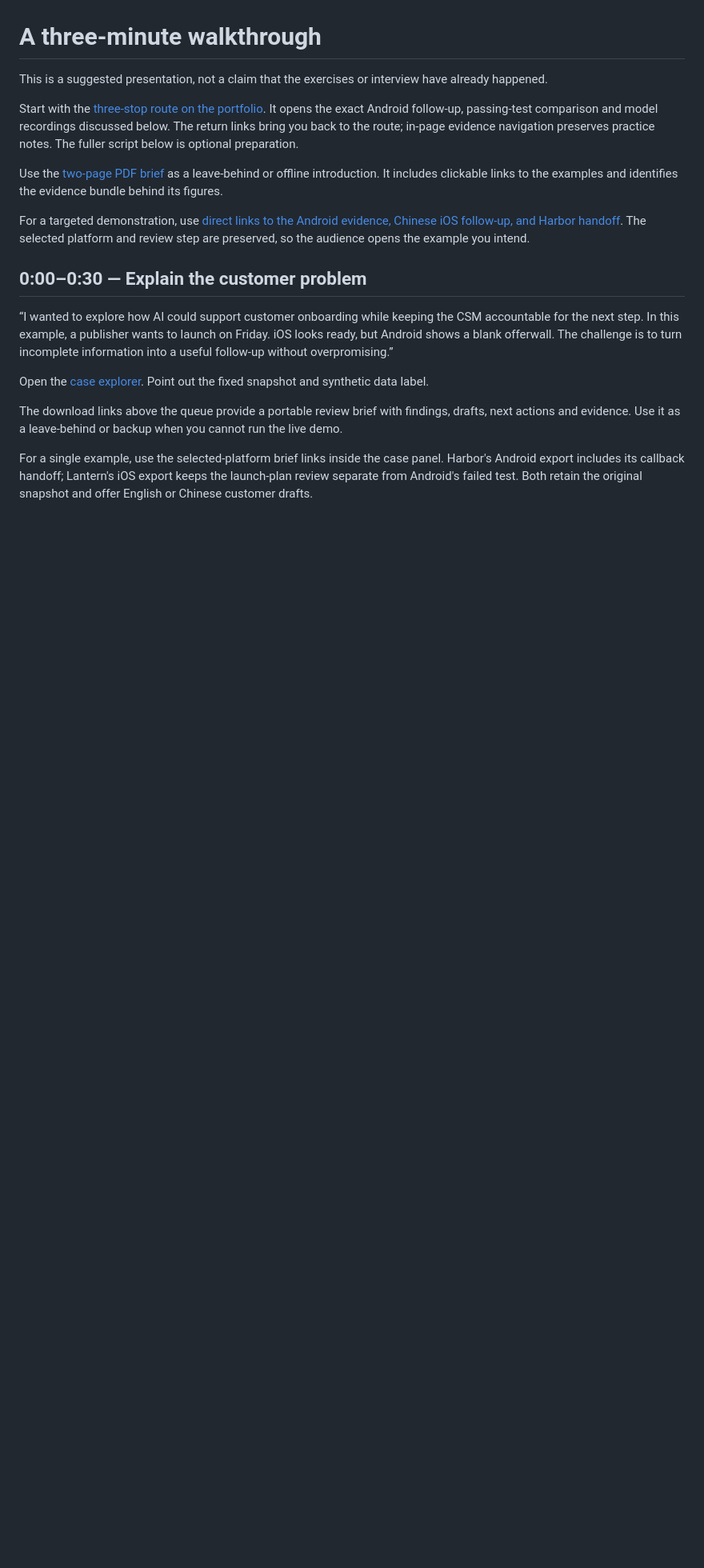
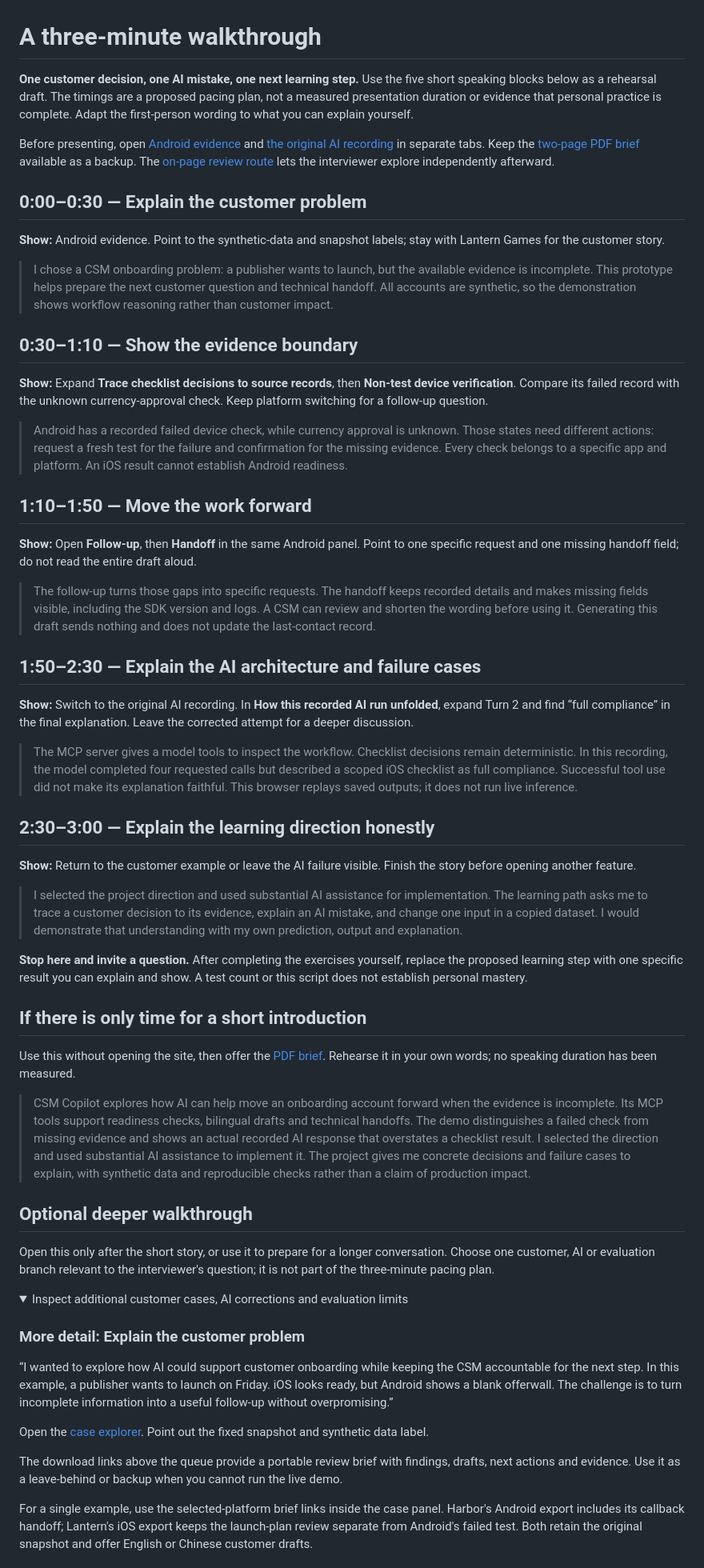
Before and after one commit to Yuchi-Wang02/csm-copilot, a Markdown page: docs/INTERVIEW.md, the part around one of its changes. Shown at 80% size. Rendered like a GitHub page; folded sections open; blank space fills up the shorter version.

Commit message:
Separate the short interview story from deeper preparation

```diff
--- a/docs/INTERVIEW.md
+++ b/docs/INTERVIEW.md
@@ -1,14 +1,55 @@
 # A three-minute walkthrough
 
-This is a suggested presentation, not a claim that the exercises or interview have already happened.
+**One customer decision, one AI mistake, one next learning step.** Use the five short speaking blocks below as a rehearsal draft. The timings are a proposed pacing plan, not a measured presentation duration or evidence that personal practice is complete. Adapt the first-person wording to what you can explain yourself.
 
-Start with the [three-stop route on the portfolio](https://yuchi-wang02.github.io/csm-copilot/#start). It opens the exact Android follow-up, passing-test comparison and model recordings discussed below. The return links bring you back to the route; in-page evidence navigation preserves practice notes. The fuller script below is optional preparation.
-
-Use the [two-page PDF brief](../demo/project-brief.pdf) as a leave-behind or offline introduction. It includes clickable links to the examples and identifies the evidence bundle behind its figures.
-
-For a targeted demonstration, use [direct links to the Android evidence, Chinese iOS follow-up, and Harbor handoff](SHARING.md). The selected platform and review step are preserved, so the audience opens the example you intend.
+Before presenting, open [Android evidence](https://yuchi-wang02.github.io/csm-copilot/?case=lantern_android&view=evidence&lang=en#workspace) and [the original AI recording](https://yuchi-wang02.github.io/csm-copilot/?run=qwen4-batch#model-runs) in separate tabs. Keep the [two-page PDF brief](../demo/project-brief.pdf) available as a backup. The [on-page review route](https://yuchi-wang02.github.io/csm-copilot/#start) lets the interviewer explore independently afterward.
 
 ## 0:00–0:30 — Explain the customer problem
+
+**Show:** Android evidence. Point to the synthetic-data and snapshot labels; stay with Lantern Games for the customer story.
+
+> I chose a CSM onboarding problem: a publisher wants to launch, but the available evidence is incomplete. This prototype helps prepare the next customer question and technical handoff. All accounts are synthetic, so the demonstration shows workflow reasoning rather than customer impact.
+
+## 0:30–1:10 — Show the evidence boundary
+
+**Show:** Expand **Trace checklist decisions to source records**, then **Non-test device verification**. Compare its failed record with the unknown currency-approval check. Keep platform switching for a follow-up question.
+
+> Android has a recorded failed device check, while currency approval is unknown. Those states need different actions: request a fresh test for the failure and confirmation for the missing evidence. Every check belongs to a specific app and platform. An iOS result cannot establish Android readiness.
+
+## 1:10–1:50 — Move the work forward
+
+**Show:** Open **Follow-up**, then **Handoff** in the same Android panel. Point to one specific request and one missing handoff field; do not read the entire draft aloud.
+
+> The follow-up turns those gaps into specific requests. The handoff keeps recorded details and makes missing fields visible, including the SDK version and logs. A CSM can review and shorten the wording before using it. Generating this draft sends nothing and does not update the last-contact record.
+
+## 1:50–2:30 — Explain the AI architecture and failure cases
+
+**Show:** Switch to the original AI recording. In **How this recorded AI run unfolded**, expand Turn 2 and find “full compliance” in the final explanation. Leave the corrected attempt for a deeper discussion.
+
+> The MCP server gives a model tools to inspect the workflow. Checklist decisions remain deterministic. In this recording, the model completed four requested calls but described a scoped iOS checklist as full compliance. Successful tool use did not make its explanation faithful. This browser replays saved outputs; it does not run live inference.
+
+## 2:30–3:00 — Explain the learning direction honestly
+
+**Show:** Return to the customer example or leave the AI failure visible. Finish the story before opening another feature.
+
+> I selected the project direction and used substantial AI assistance for implementation. The learning path asks me to trace a customer decision to its evidence, explain an AI mistake, and change one input in a copied dataset. I would demonstrate that understanding with my own prediction, output and explanation.
+
+**Stop here and invite a question.** After completing the exercises yourself, replace the proposed learning step with one specific result you can explain and show. A test count or this script does not establish personal mastery.
+
+## If there is only time for a short introduction
+
+Use this without opening the site, then offer the [PDF brief](../demo/project-brief.pdf). Rehearse it in your own words; no speaking duration has been measured.
+
+> CSM Copilot explores how AI can help move an onboarding account forward when the evidence is incomplete. Its MCP tools support readiness checks, bilingual drafts and technical handoffs. The demo distinguishes a failed check from missing evidence and shows an actual recorded AI response that overstates a checklist result. I selected the direction and used substantial AI assistance to implement it. The project gives me concrete decisions and failure cases to explain, with synthetic data and reproducible checks rather than a claim of production impact.
+
+## Optional deeper walkthrough
+
+Open this only after the short story, or use it to prepare for a longer conversation. Choose one customer, AI or evaluation branch relevant to the interviewer's question; it is not part of the three-minute pacing plan.
+
+<details>
+<summary>Inspect additional customer cases, AI corrections and evaluation limits</summary>
+
+### More detail: Explain the customer problem
 
 “I wanted to explore how AI could support customer onboarding while keeping the CSM accountable for the next step. In this example, a publisher wants to launch on Friday. iOS looks ready, but Android shows a blank offerwall. The challenge is to turn incomplete information into a useful follow-up without overpromising.”
 
```
Also changed, not shown: other parts of docs/INTERVIEW.md (+6 -4 lines).
